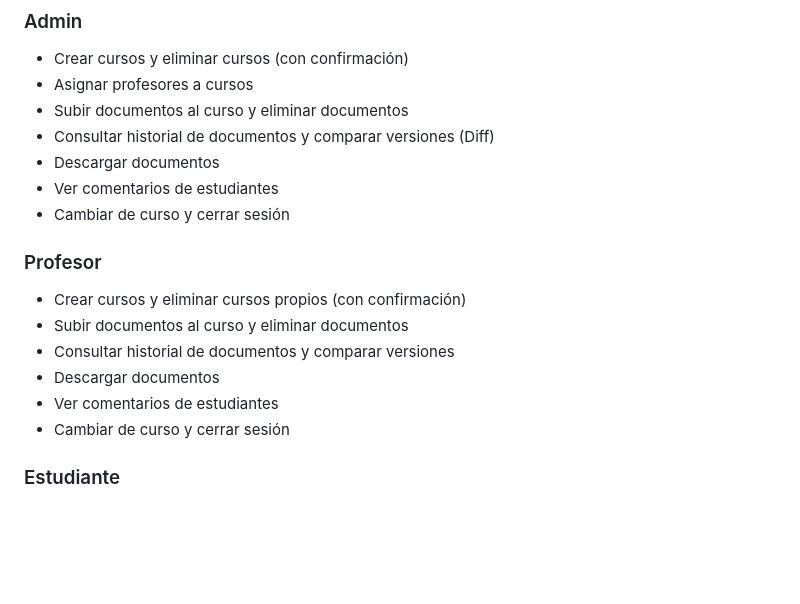
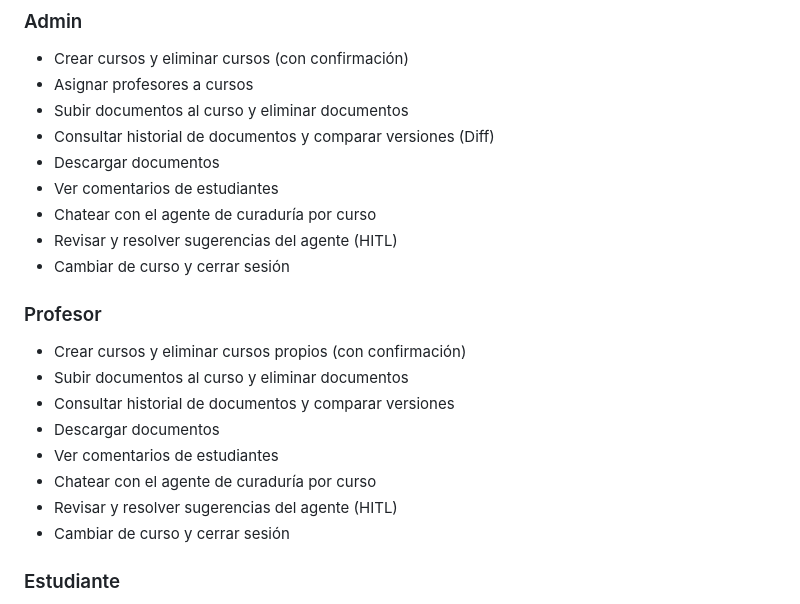
Before and after one commit to pbuitragoa33/Knowledge-Base-Curator-Agent, a Markdown page: README.md, the part around one of its changes. GitHub-like rendering; blank space fills up the shorter version.

```diff
--- a/README.md
+++ b/README.md
@@ -263,6 +305,8 @@ La configuracion local esperada queda documentada en `.env.example`. Issue 45 us
 - Consultar historial de documentos y comparar versiones (Diff)
 - Descargar documentos
 - Ver comentarios de estudiantes
+- Chatear con el agente de curaduría por curso
+- Revisar y resolver sugerencias del agente (HITL)
 - Cambiar de curso y cerrar sesión
 
 ### Profesor
@@ -271,6 +315,8 @@ La configuracion local esperada queda documentada en `.env.example`. Issue 45 us
 - Consultar historial de documentos y comparar versiones
 - Descargar documentos
 - Ver comentarios de estudiantes
+- Chatear con el agente de curaduría por curso
+- Revisar y resolver sugerencias del agente (HITL)
 - Cambiar de curso y cerrar sesión
 
 ### Estudiante
```
Also changed, not shown: other parts of README.md (+67 -5 lines).
